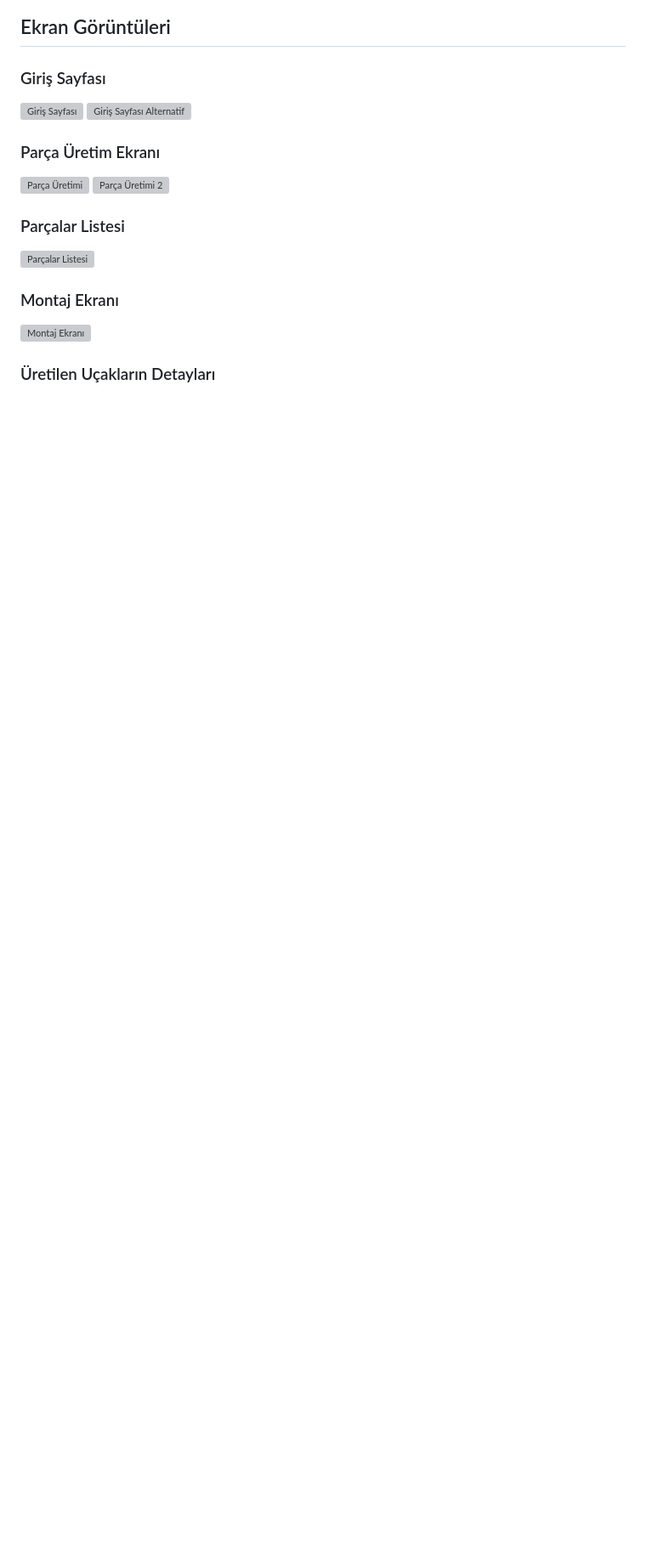
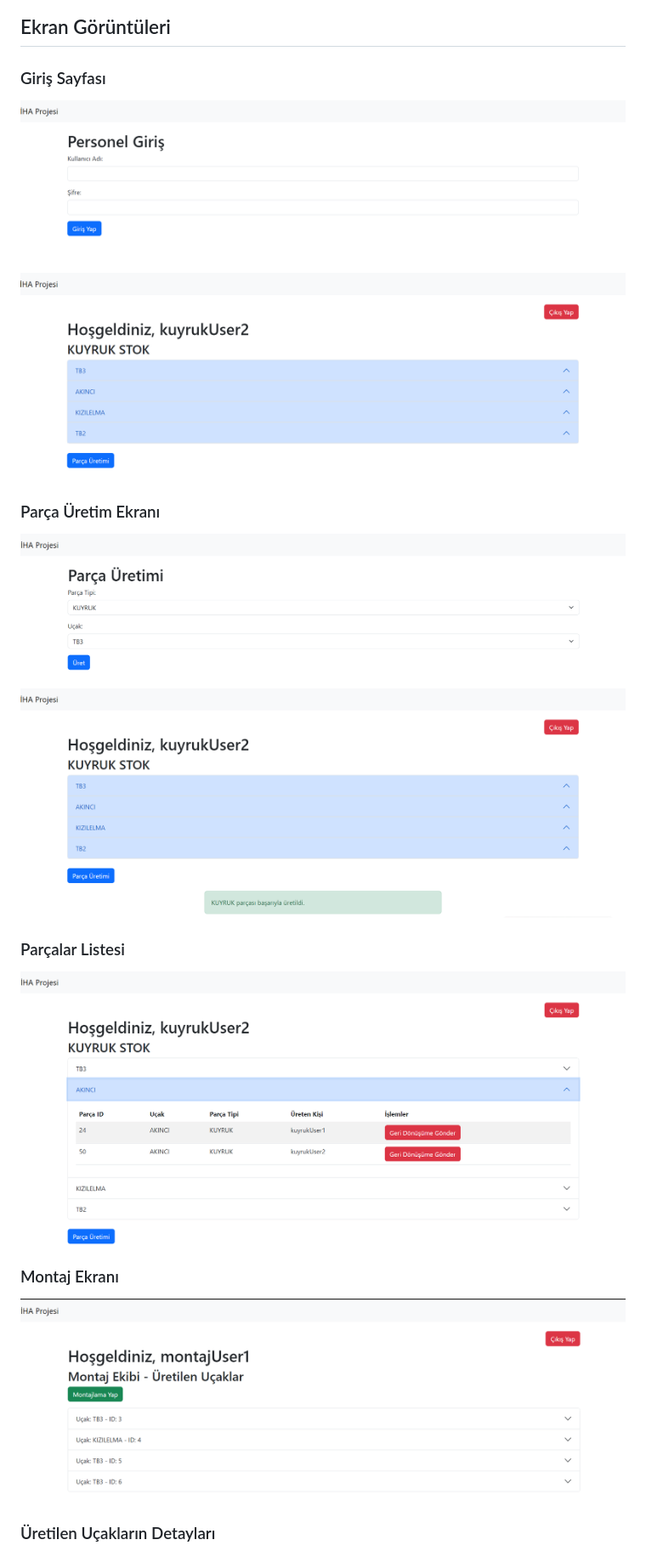
Before and after one commit to savcimu/Hava-Araci-Uretim-Uygulamasi, a Markdown page: README.md, the part around one of its changes. Shown at 85% size. Drawn GitHub-style; blank space fills up the shorter version; grey boxes are pictures that could not be loaded.

Commit message:
README.md ve veritabanı şeması eklendi

```diff
--- a/README.md
+++ b/README.md
@@ -41,17 +41,17 @@ Projede aşağıdaki API'ler bulunmaktadır:
 ## Ekran Görüntüleri
 
 ### Giriş Sayfası
-![Giriş Sayfası](login.png)
-![Giriş Sayfası Alternatif](login2.png)
+![Giriş Sayfası](images/login.png)
+![Giriş Sayfası Alternatif](images/login2.png)
 
 ### Parça Üretim Ekranı
-![Parça Üretimi](parca_uretim.png)
-![Parça Üretimi 2](parca_uretim2.png)
+![Parça Üretimi](images/parca_uretim.png)
+![Parça Üretimi 2](images/parca_uretim2.png)
 
 ### Parçalar Listesi
-![Parçalar Listesi](parcalar.png)
+![Parçalar Listesi](images/parcalar.png)
 
 ### Montaj Ekranı
-![Montaj Ekranı](montaj_giris.png)
+![Montaj Ekranı](images/montaj_giris.png)
 
 ### Üretilen Uçakların Detayları
```
Also changed, not shown: other parts of README.md (+13 -13 lines).
